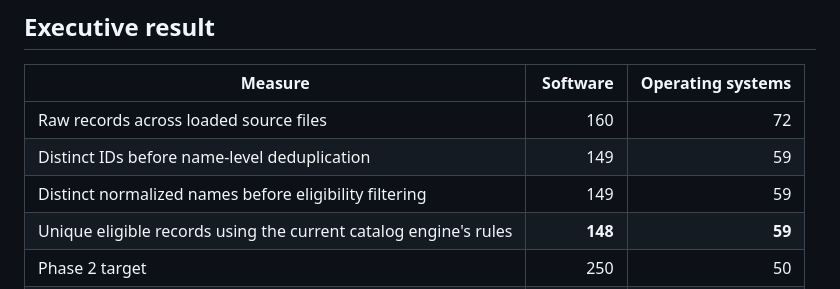
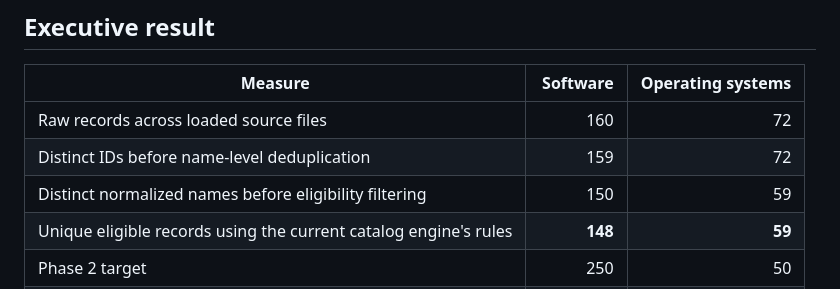
Before and after one commit to Kamino-88/foss-atlas, a Markdown page: CATALOG-AUDIT.md, the part around the change. Rendered like a GitHub page.

Commit message:
Correct post-cleanup distinct catalog counts

```diff
--- a/CATALOG-AUDIT.md
+++ b/CATALOG-AUDIT.md
@@ -10,8 +10,8 @@ Scope: all eight JSON datasets currently loaded by `app.js`. This is a structura
 | Measure | Software | Operating systems |
 |---|---:|---:|
 | Raw records across loaded source files | 160 | 72 |
-| Distinct IDs before name-level deduplication | 149 | 59 |
-| Distinct normalized names before eligibility filtering | 149 | 59 |
+| Distinct IDs before name-level deduplication | 159 | 72 |
+| Distinct normalized names before eligibility filtering | 150 | 59 |
 | Unique eligible records using the current catalog engine's rules | **148** | **59** |
 | Phase 2 target | 250 | 50 |
 | Current target gap / surplus | **102 short** | **9 above target** |
```
